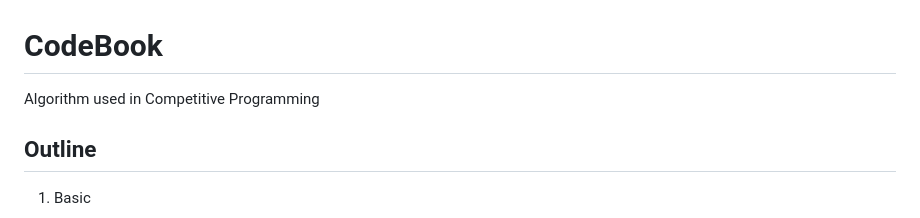
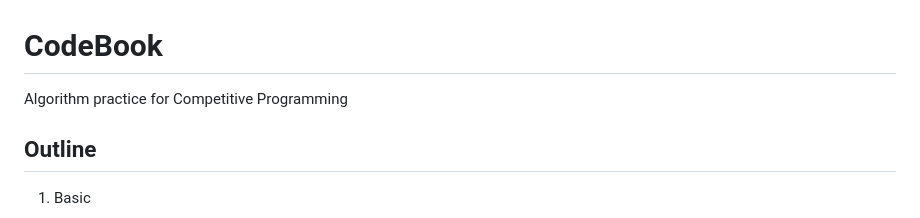
Before and after one commit to darrenleeleelee1/CodeBook, a Markdown page: README.md, the part around the change. GitHub-like rendering.

```diff
--- a/README.md
+++ b/README.md
@@ -1,5 +1,6 @@
 # CodeBook
-Algorithm used in Competitive Programming
+Algorithm practice for Competitive Programming
+
 
 ## Outline
 1. Basic
```
